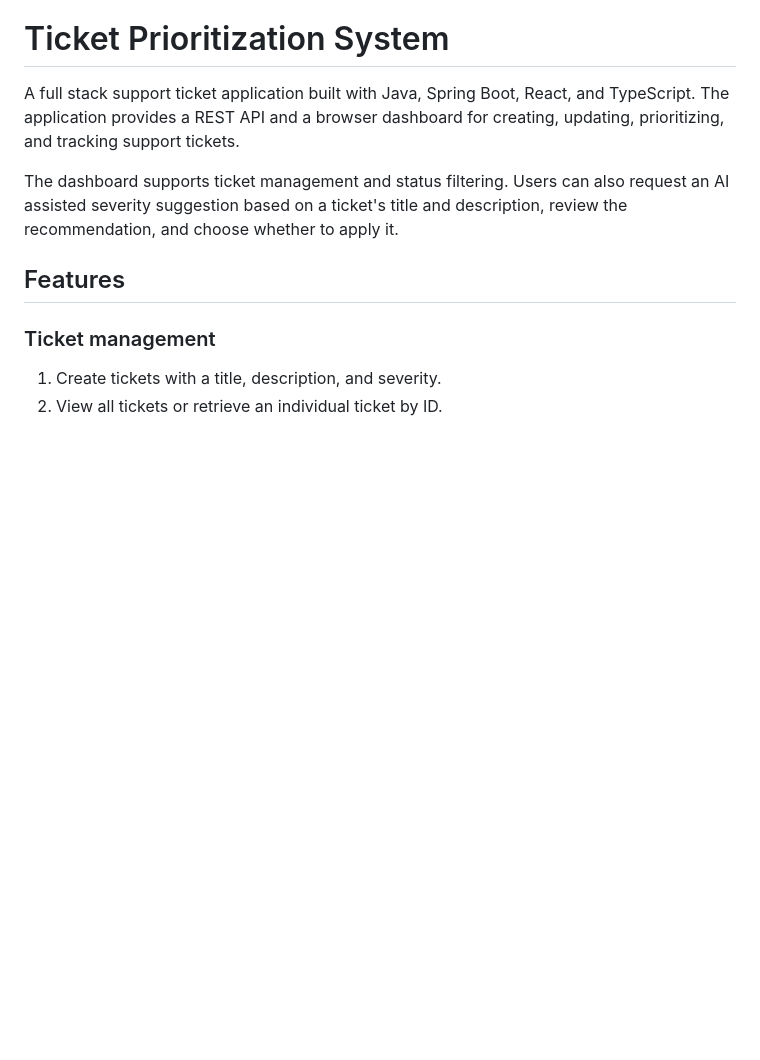
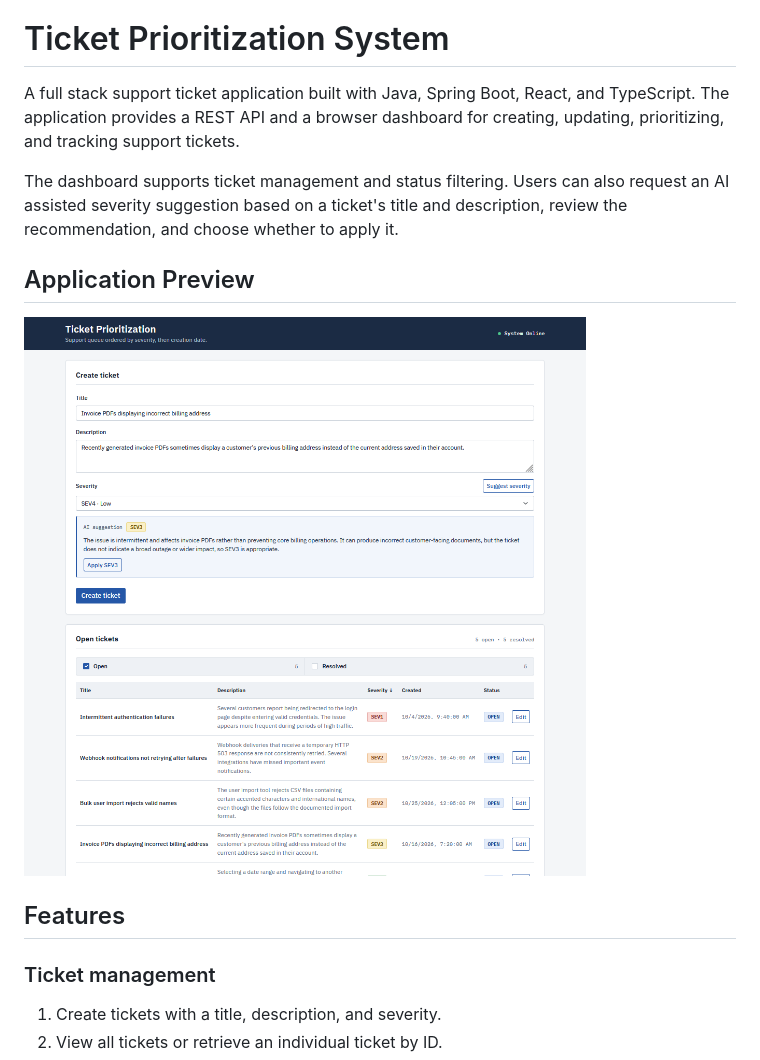
Before and after one commit to Nick-dev-0/TicketPriorizationSystem, a Markdown page: README.md, the part around the change. GitHub-like rendering; pictures changed too: docs/images/ticket-dashboard.png (added); blank space fills up the shorter version.

Commit message:
docs: add dashboard screenshot to README

```diff
--- a/README.md
+++ b/README.md
@@ -3,6 +3,10 @@
 A full stack support ticket application built with Java, Spring Boot, React, and TypeScript. The application provides a REST API and a browser dashboard for creating, updating, prioritizing, and tracking support tickets.
 
 The dashboard supports ticket management and status filtering. Users can also request an AI assisted severity suggestion based on a ticket's title and description, review the recommendation, and choose whether to apply it.
+
+## Application Preview
+
+![Ticket Prioritization System Dashboard](docs/images/ticket-dashboard.png)
 
 ## Features
 
```
